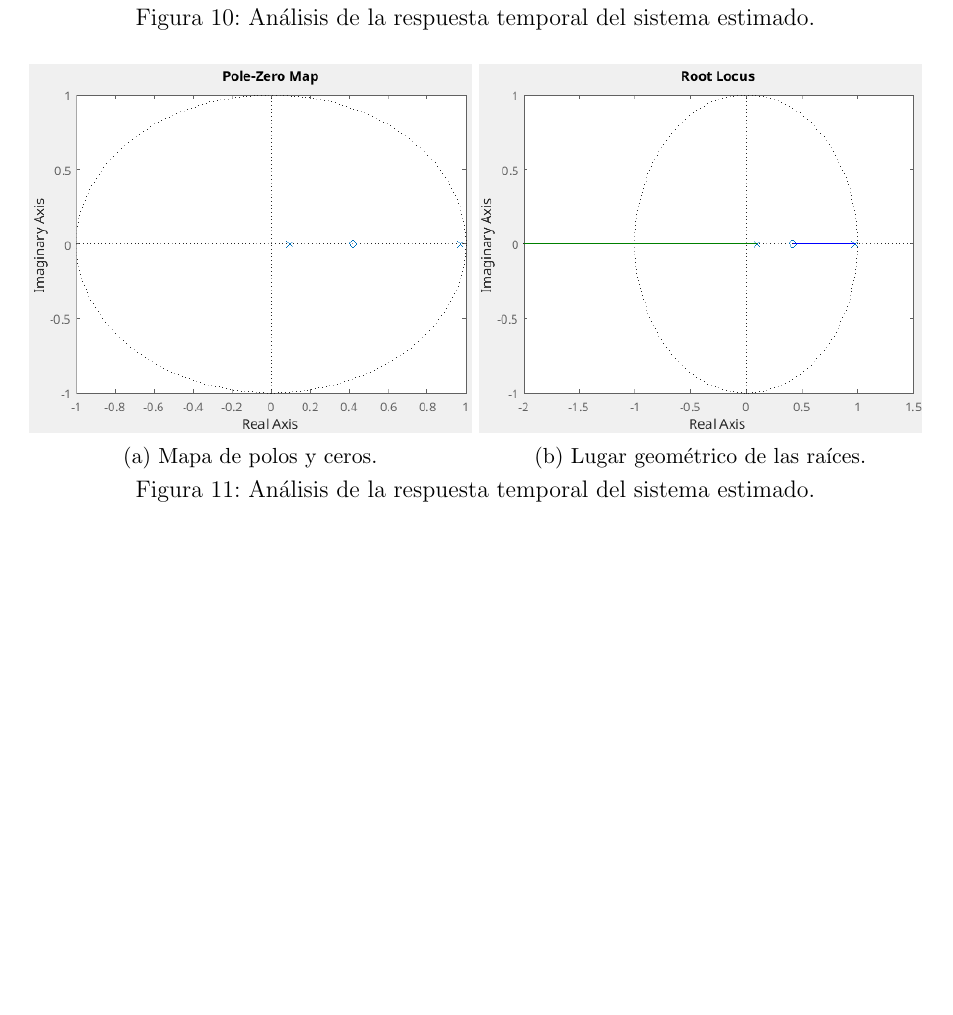
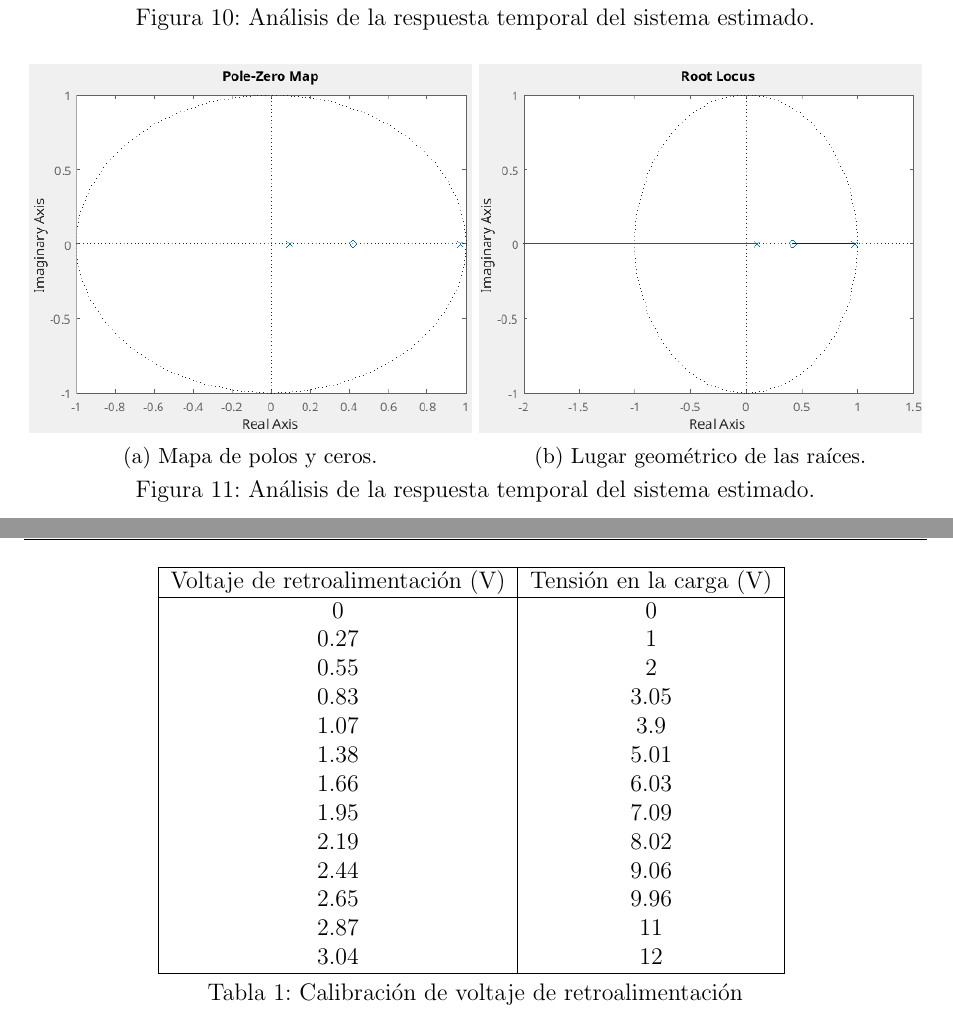
Before and after one commit to MateoCignetti/Buck_SdC_CD, a LaTeX document (Informe/main.tex, which reads Informe/desarrollo.tex): part of page 12 of 14 before the commit and two parts of pages 12 and 13 of 15 after it, the two joined at a grey line, cut so that both start at the same text, the shorter picture padded with empty space. Compiled offline with pdfLaTeX.

Commit message:
Agregar modificaciones en desarrollo, introduccion, resumen y referencias.

```diff
--- a/Informe/desarrollo.tex
+++ b/Informe/desarrollo.tex
@@ -769,3 +786,28 @@ microsegundos es:
     \label{fig:estimado_estabilidad}
 \end{figure}
 \vspace{-0.5cm}
+
+
+\begin{table}[H]
+    \centering
+    \begin{tabular}{|c|c|}
+    \hline
+    Voltaje de retroalimentación (V) & Tensión en la carga (V) \\ \hline
+    0                                & 0                       \\
+    0.27                             & 1                       \\
+    0.55                             & 2                       \\
+    0.83                             & 3.05                    \\
+    1.07                             & 3.9                     \\
+    1.38                             & 5.01                    \\
+    1.66                             & 6.03                    \\
+    1.95                             & 7.09                    \\
+    2.19                             & 8.02                    \\
+    2.44                             & 9.06                    \\
+    2.65                             & 9.96                    \\
+    2.87                             & 11                      \\
+    3.04                             & 12                      \\ \hline
+    \end{tabular}
+    \label{tab:calibración_fb}
+    \vspace{-0.25cm}
+    \caption{Calibración de voltaje de retroalimentación}
+\end{table}
```
Also changed, not shown: Informe/introduccion.tex (+6 -1 lines), Informe/referencias.bib (+2 -4 lines), Informe/resumen.tex (+2 -2 lines), Informe/desarrollo.tex (17 more changed lines).
